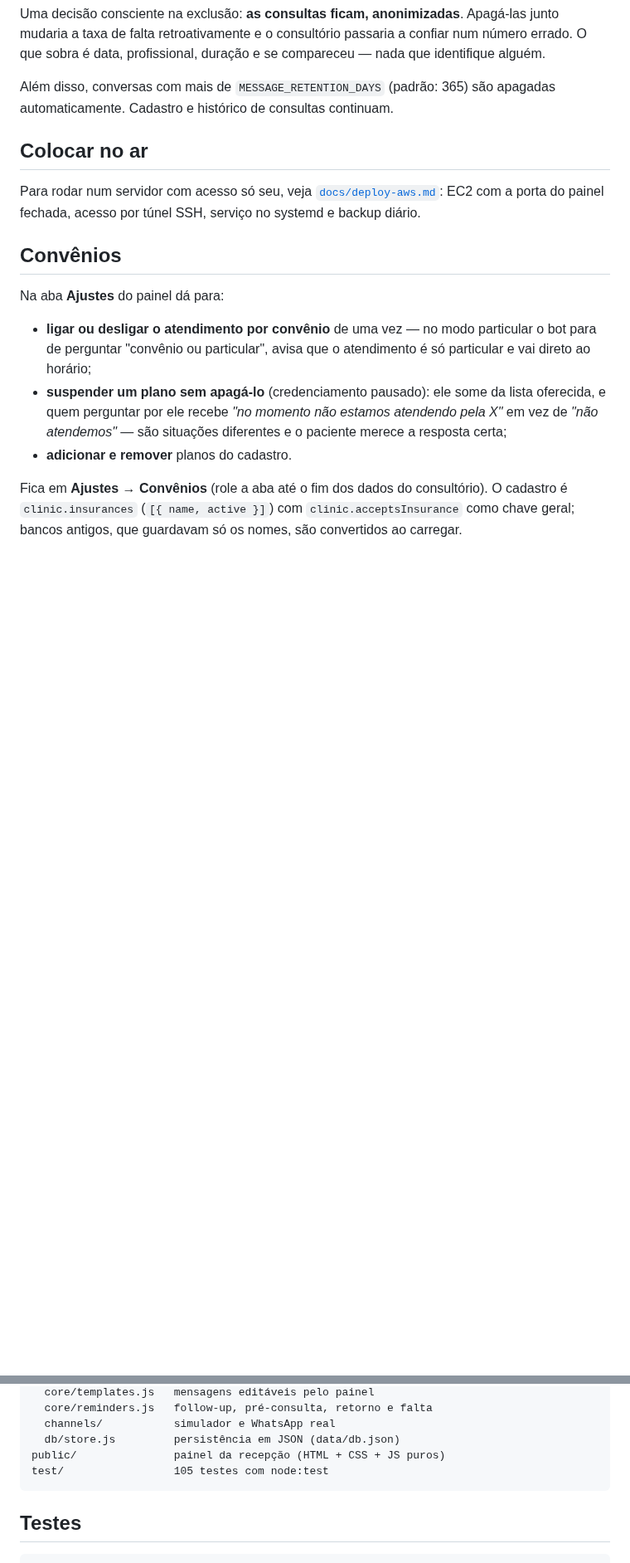
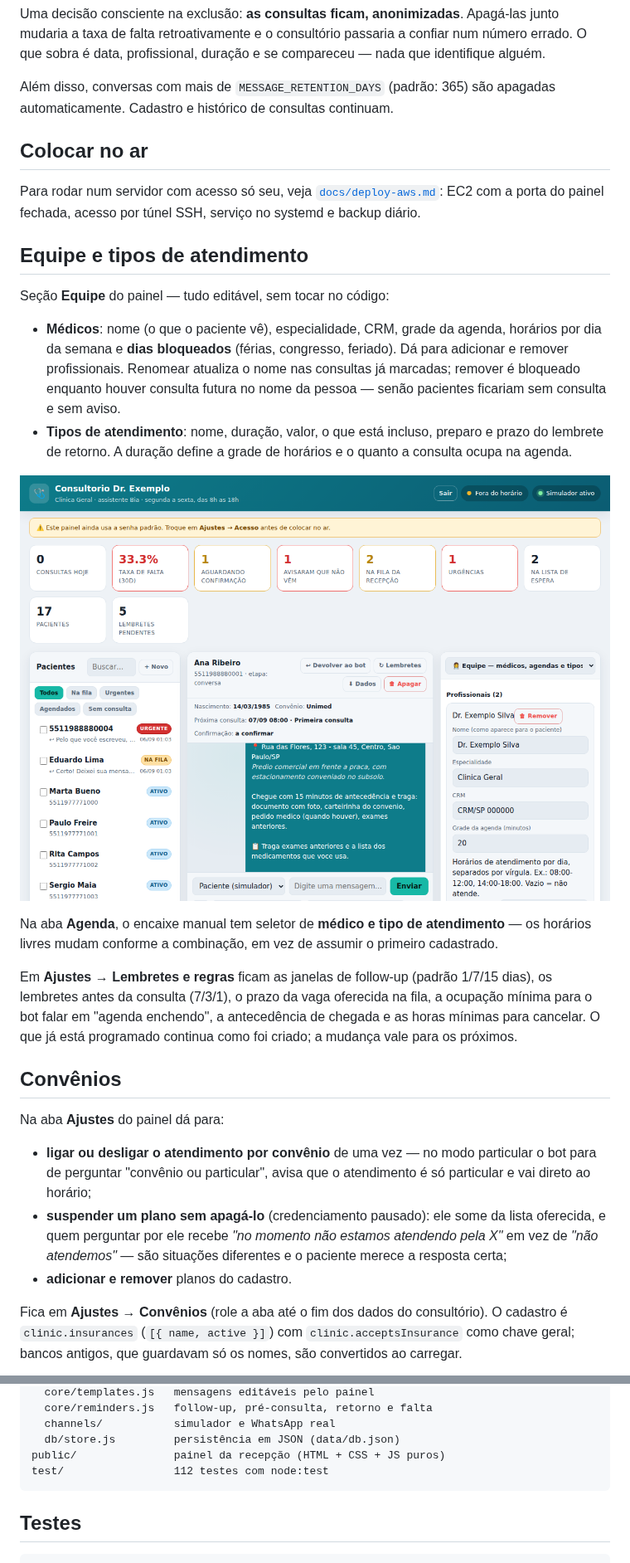
Before and after one commit to rikosoo/Botwhats-, a Markdown page: README.md, 2 parts joined by grey strips. Shown at 83% size. GitHub-like rendering; pictures changed too: docs/equipe.png (added); blank space fills up the shorter version.

````diff
--- a/README.md
+++ b/README.md
@@ -92,6 +92,27 @@ automaticamente. Cadastro e histórico de consultas continuam.
 
 Para rodar num servidor com acesso só seu, veja [`docs/deploy-aws.md`](docs/deploy-aws.md): EC2 com
 a porta do painel fechada, acesso por túnel SSH, serviço no systemd e backup diário.
+
+## Equipe e tipos de atendimento
+
+Seção **Equipe** do painel — tudo editável, sem tocar no código:
+
+- **Médicos**: nome (o que o paciente vê), especialidade, CRM, grade da agenda, horários por dia da
+  semana e **dias bloqueados** (férias, congresso, feriado). Dá para adicionar e remover
+  profissionais. Renomear atualiza o nome nas consultas já marcadas; remover é bloqueado enquanto
+  houver consulta futura no nome da pessoa — senão pacientes ficariam sem consulta e sem aviso.
+- **Tipos de atendimento**: nome, duração, valor, o que está incluso, preparo e prazo do lembrete de
+  retorno. A duração define a grade de horários e o quanto a consulta ocupa na agenda.
+
+![cadastro da equipe](docs/equipe.png)
+
+Na aba **Agenda**, o encaixe manual tem seletor de **médico e tipo de atendimento** — os horários
+livres mudam conforme a combinação, em vez de assumir o primeiro cadastrado.
+
+Em **Ajustes → Lembretes e regras** ficam as janelas de follow-up (padrão 1/7/15 dias), os lembretes
+antes da consulta (7/3/1), o prazo da vaga oferecida na fila, a ocupação mínima para o bot falar em
+"agenda enchendo", a antecedência de chegada e as horas mínimas para cancelar. O que já está
+programado continua como foi criado; a mudança vale para os próximos.
 
 ## Convênios
 
@@ -394,7 +417,7 @@ src/
   channels/           simulador e WhatsApp real
   db/store.js         persistência em JSON (data/db.json)
 public/               painel da recepção (HTML + CSS + JS puros)
-test/                 105 testes com node:test
+test/                 112 testes com node:test
 ```
 
 ## Testes
````
Also changed, not shown: other parts of README.md (+3 -1 lines), 8 other files.
